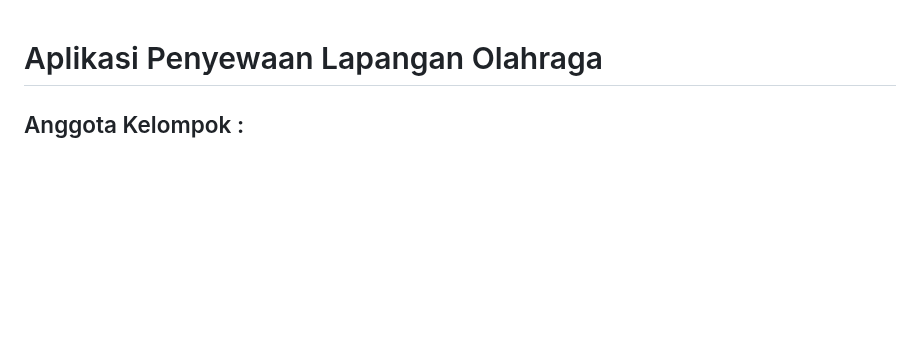
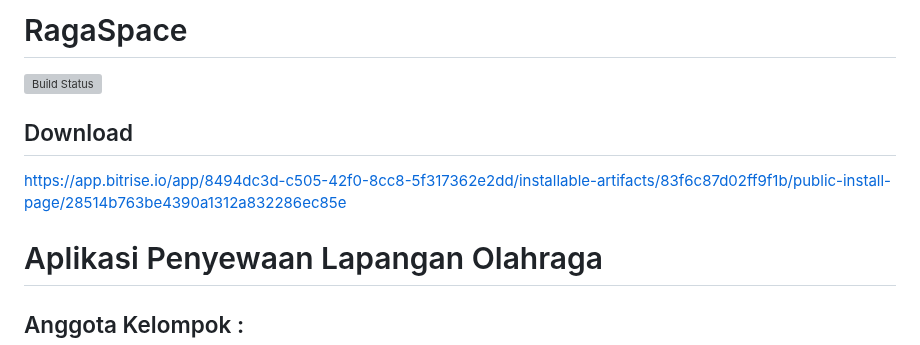
Before and after one commit to Kelompok-C07-PBP-C/TKPASMobileRagaSpace, a Markdown page: README.md, the part around the change. GitHub-like rendering; blank space fills up the shorter version; grey boxes are pictures that could not be loaded.

Commit message:
Update README with build status and download link
Added build status badge and download link to README.

```diff
--- a/README.md
+++ b/README.md
@@ -1,3 +1,9 @@
+# RagaSpace
+[![Build Status](https://app.bitrise.io/app/8494dc3d-c505-42f0-8cc8-5f317362e2dd/status.svg?token=8l3C6fh7DiaWRYezq6kBIw&branch=main)](https://app.bitrise.io/app/8494dc3d-c505-42f0-8cc8-5f317362e2dd)
+
+## Download
+https://app.bitrise.io/app/8494dc3d-c505-42f0-8cc8-5f317362e2dd/installable-artifacts/83f6c87d02ff9f1b/public-install-page/28514b763be4390a1312a832286ec85e
+
 # Aplikasi Penyewaan Lapangan Olahraga
 
 ## Anggota Kelompok :
```
